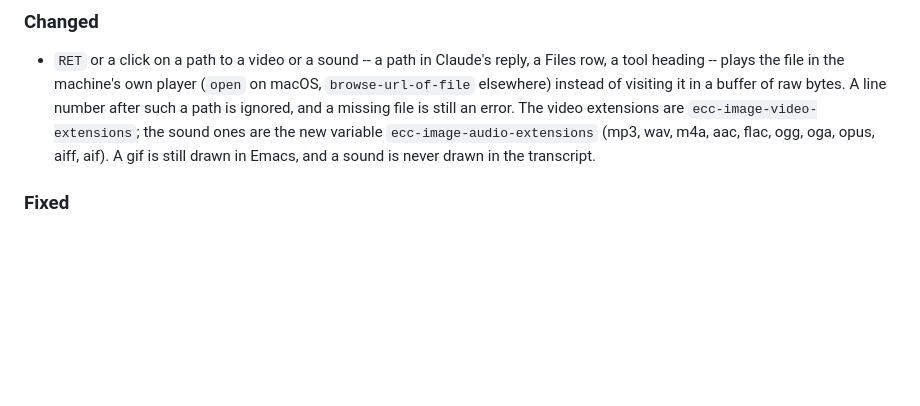
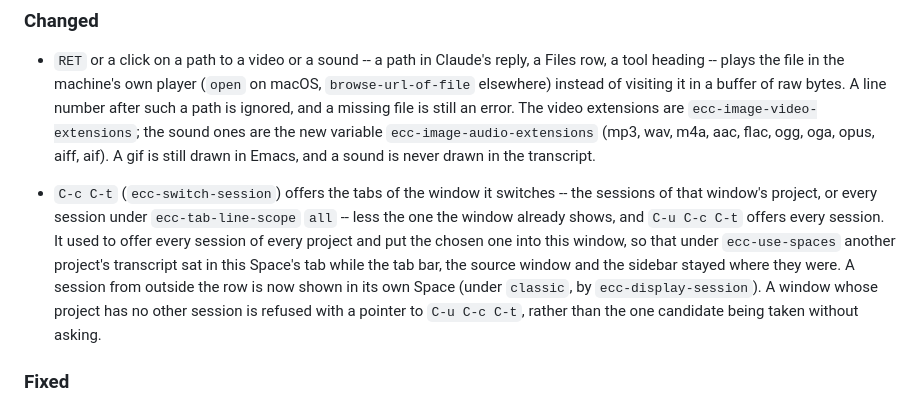
Before and after one commit to wakamenod/emacs-claude-code, a Markdown page: CHANGELOG.md, the part around the change. Drawn GitHub-style; blank space fills up the shorter version.

Commit message:
docs: C-u C-c C-t reaches a session outside the tab row
Co-Authored-By: Claude Opus 5.5 <noreply@anthropic.com>

```diff
--- a/CHANGELOG.md
+++ b/CHANGELOG.md
@@ -62,6 +62,18 @@ Verified against **Claude Code CLI 2.1.281**.
   `ecc-image-audio-extensions` (mp3, wav, m4a, aac, flac, ogg, oga, opus,
   aiff, aif). A gif is still drawn in Emacs, and a sound is never drawn in
   the transcript.
+
+- `C-c C-t` (`ecc-switch-session`) offers the tabs of the window it
+  switches -- the sessions of that window's project, or every session under
+  `ecc-tab-line-scope` `all` -- less the one the window already shows, and
+  `C-u C-c C-t` offers every session. It used to offer every session of
+  every project and put the chosen one into this window, so that under
+  `ecc-use-spaces` another project's transcript sat in this Space's tab
+  while the tab bar, the source window and the sidebar stayed where they
+  were. A session from outside the row is now shown in its own Space (under
+  `classic`, by `ecc-display-session`). A window whose project has no other
+  session is refused with a pointer to `C-u C-c C-t`, rather than the one
+  candidate being taken without asking.
 
 ### Fixed
 
```
Also changed, not shown: 2 other files.
